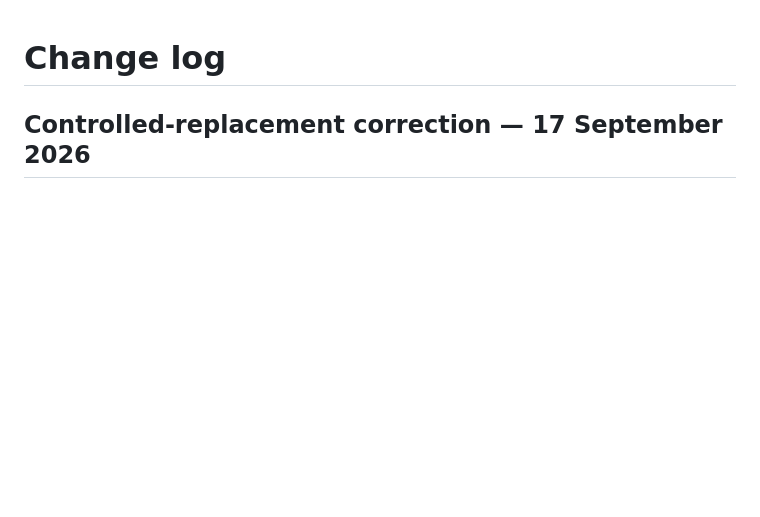
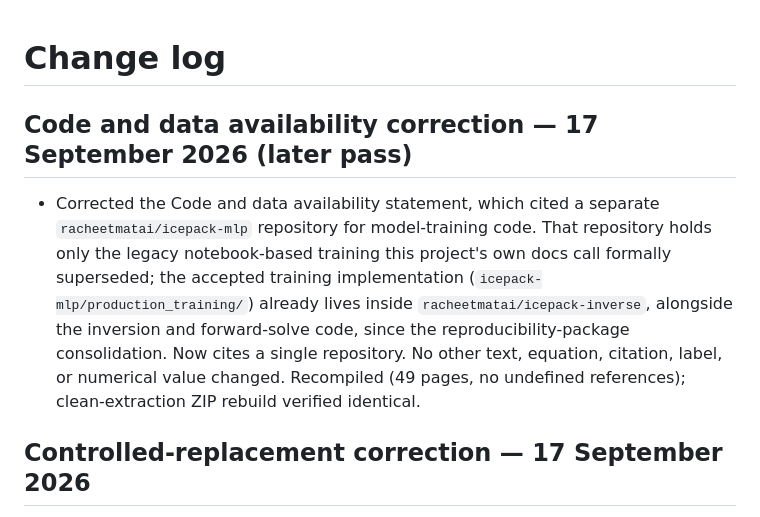
Before and after one commit to racheetmatai/icepack-inverse, a Markdown page: manuscript/CHANGELOG.md, the part around the change. Rendered like a GitHub page; blank space fills up the shorter version.

Commit message:
Update manuscript CHANGELOG for the Code and data availability fix
Co-Authored-By: Claude Sonnet 5 <noreply@anthropic.com>

```diff
--- a/manuscript/CHANGELOG.md
+++ b/manuscript/CHANGELOG.md
@@ -1,4 +1,17 @@
 # Change log
+
+## Code and data availability correction — 17 September 2026 (later pass)
+
+- Corrected the Code and data availability statement, which cited a separate
+  `racheetmatai/icepack-mlp` repository for model-training code. That
+  repository holds only the legacy notebook-based training this project's
+  own docs call formally superseded; the accepted training implementation
+  (`icepack-mlp/production_training/`) already lives inside
+  `racheetmatai/icepack-inverse`, alongside the inversion and forward-solve
+  code, since the reproducibility-package consolidation. Now cites a single
+  repository. No other text, equation, citation, label, or numerical value
+  changed. Recompiled (49 pages, no undefined references); clean-extraction
+  ZIP rebuild verified identical.
 
 ## Controlled-replacement correction — 17 September 2026
 
```
